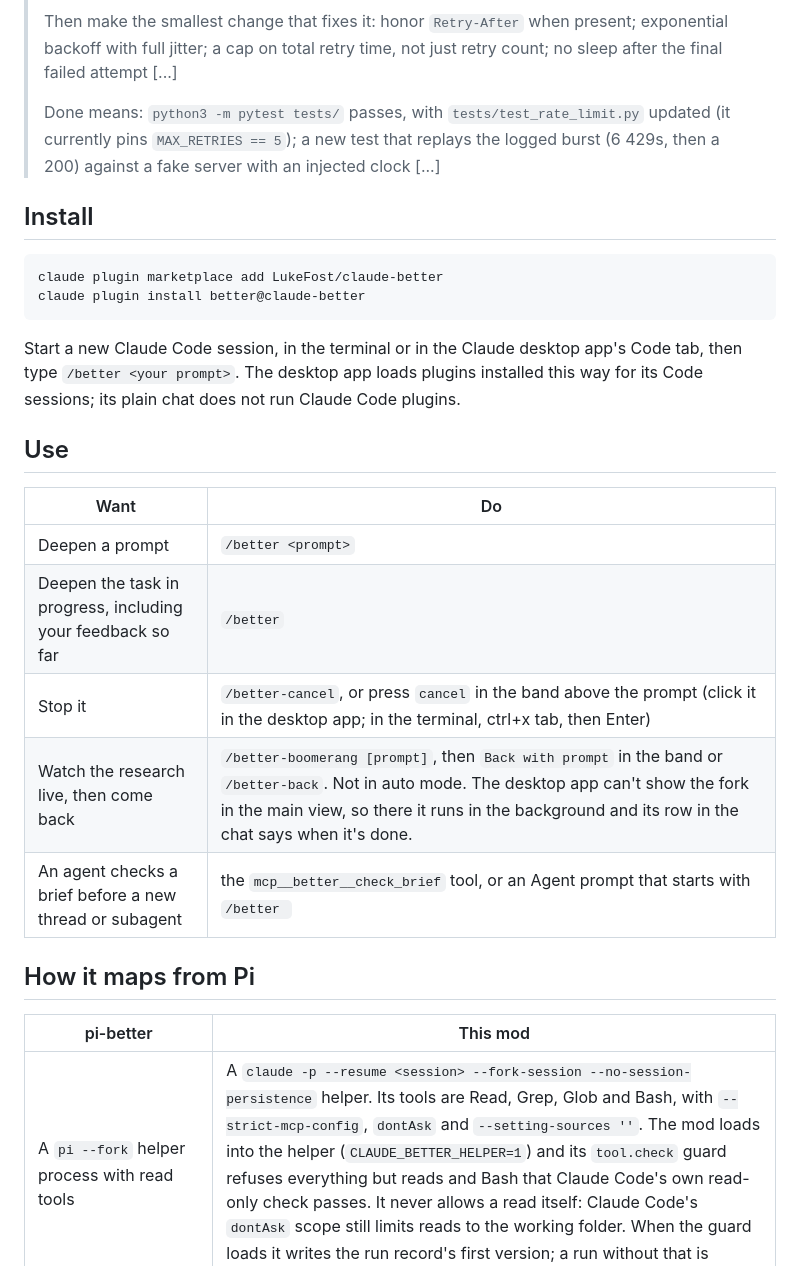
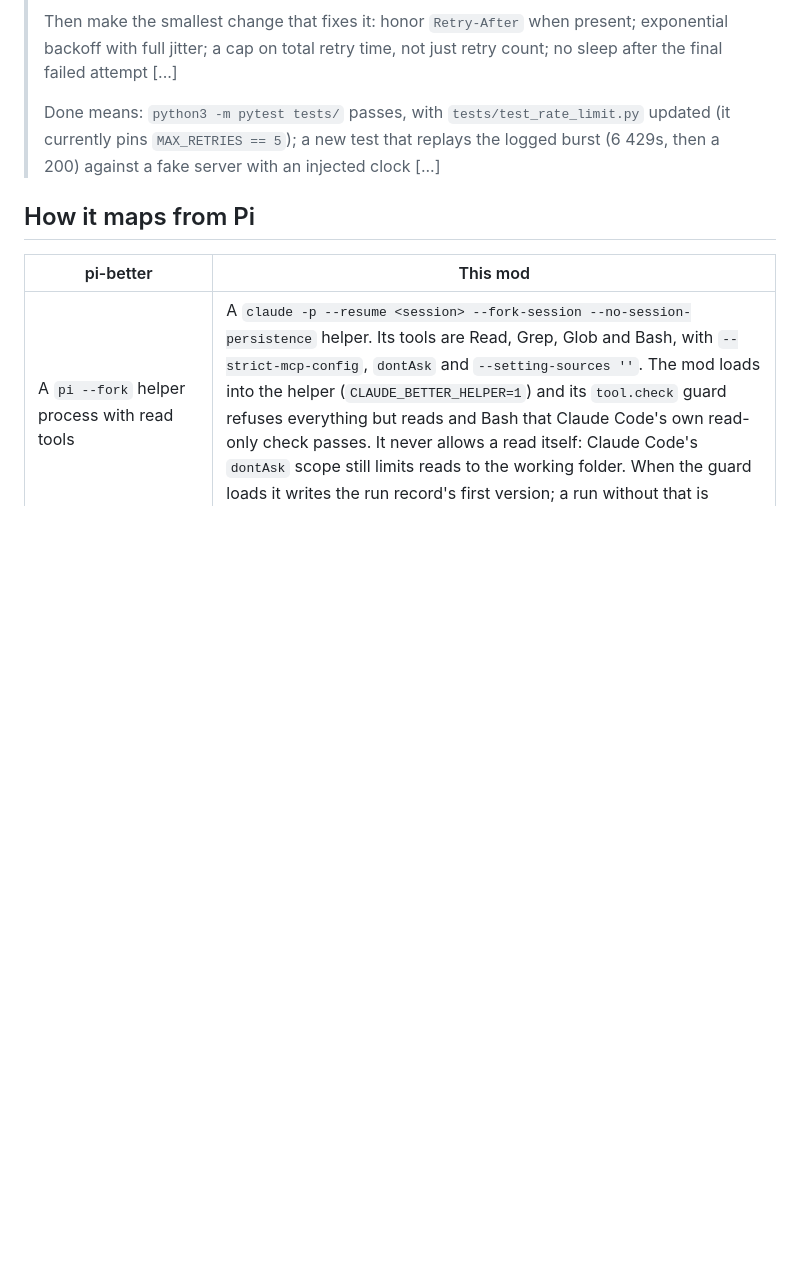
Before and after one commit to LukeFost/claude-better, a Markdown page: README.md, the part around one of its changes. GitHub-like rendering; blank space fills up the shorter version.

````diff
--- a/README.md
+++ b/README.md
@@ -24,25 +58,6 @@ A real run on a small fixture repo (a retry module, a 429 log and two tests):
 >
 > Done means: `python3 -m pytest tests/` passes, with `tests/test_rate_limit.py` updated (it currently pins `MAX_RETRIES == 5`); a new test that replays the logged burst (6 429s, then a 200) against a fake server with an injected clock [...]
 
-## Install
-
-```sh
-claude plugin marketplace add LukeFost/claude-better
-claude plugin install better@claude-better
-```
-
-Start a new Claude Code session, in the terminal or in the Claude desktop app's Code tab, then type `/better <your prompt>`. The desktop app loads plugins installed this way for its Code sessions; its plain chat does not run Claude Code plugins.
-
-## Use
-
-| Want | Do |
-|---|---|
-| Deepen a prompt | `/better <prompt>` |
-| Deepen the task in progress, including your feedback so far | `/better` |
-| Stop it | `/better-cancel`, or press `cancel` in the band above the prompt (click it in the desktop app; in the terminal, ctrl+x tab, then Enter) |
-| Watch the research live, then come back | `/better-boomerang [prompt]`, then `Back with prompt` in the band or `/better-back`. Not in auto mode. The desktop app can't show the fork in the main view, so there it runs in the background and its row in the chat says when it's done. |
-| An agent checks a brief before a new thread or subagent | the `mcp__better__check_brief` tool, or an Agent prompt that starts with `/better ` |
-
 ## How it maps from Pi
 
 | pi-better | This mod |
````
Also changed, not shown: other parts of README.md (+40 -9 lines), docs/better.gif (added).
